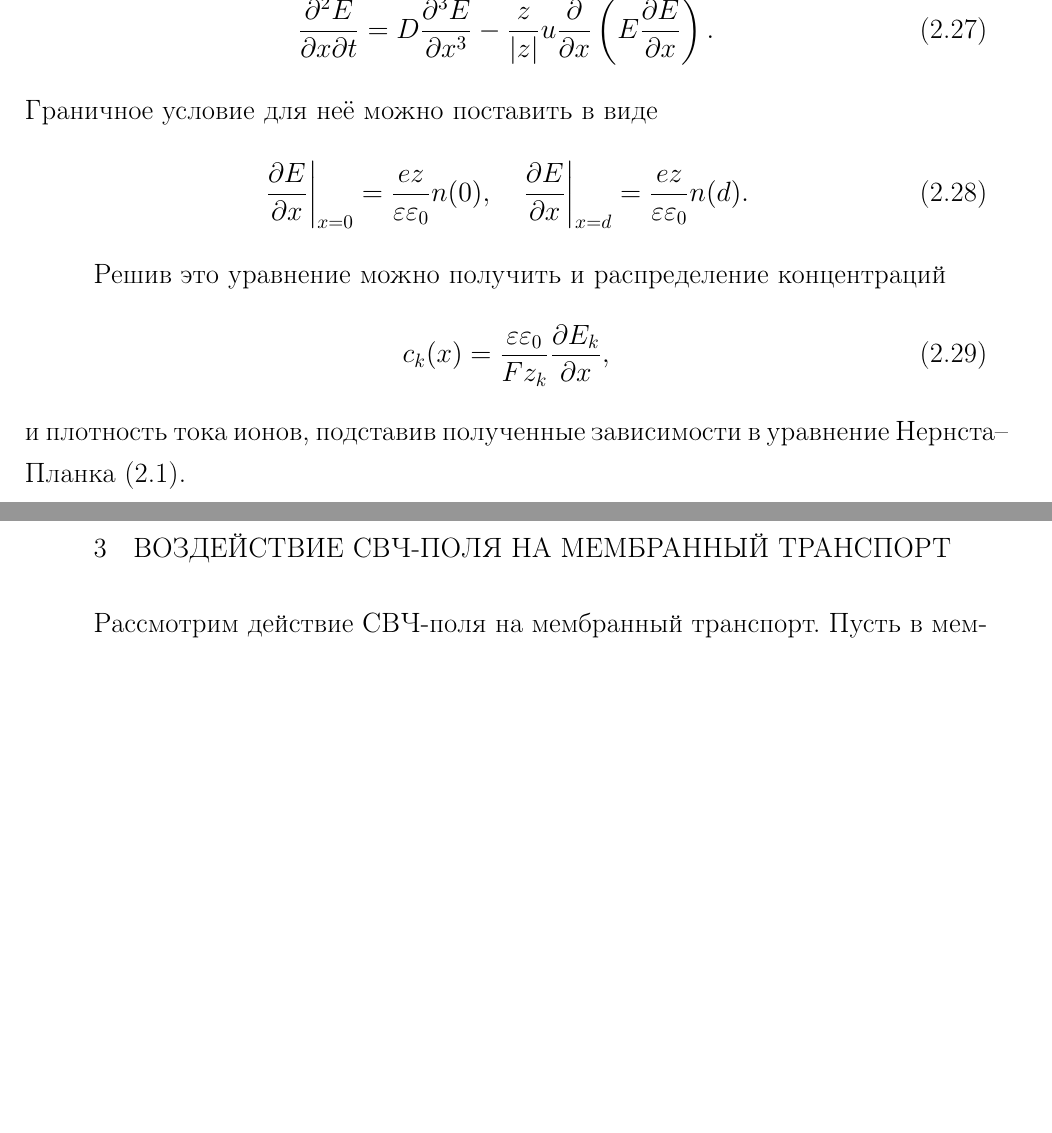
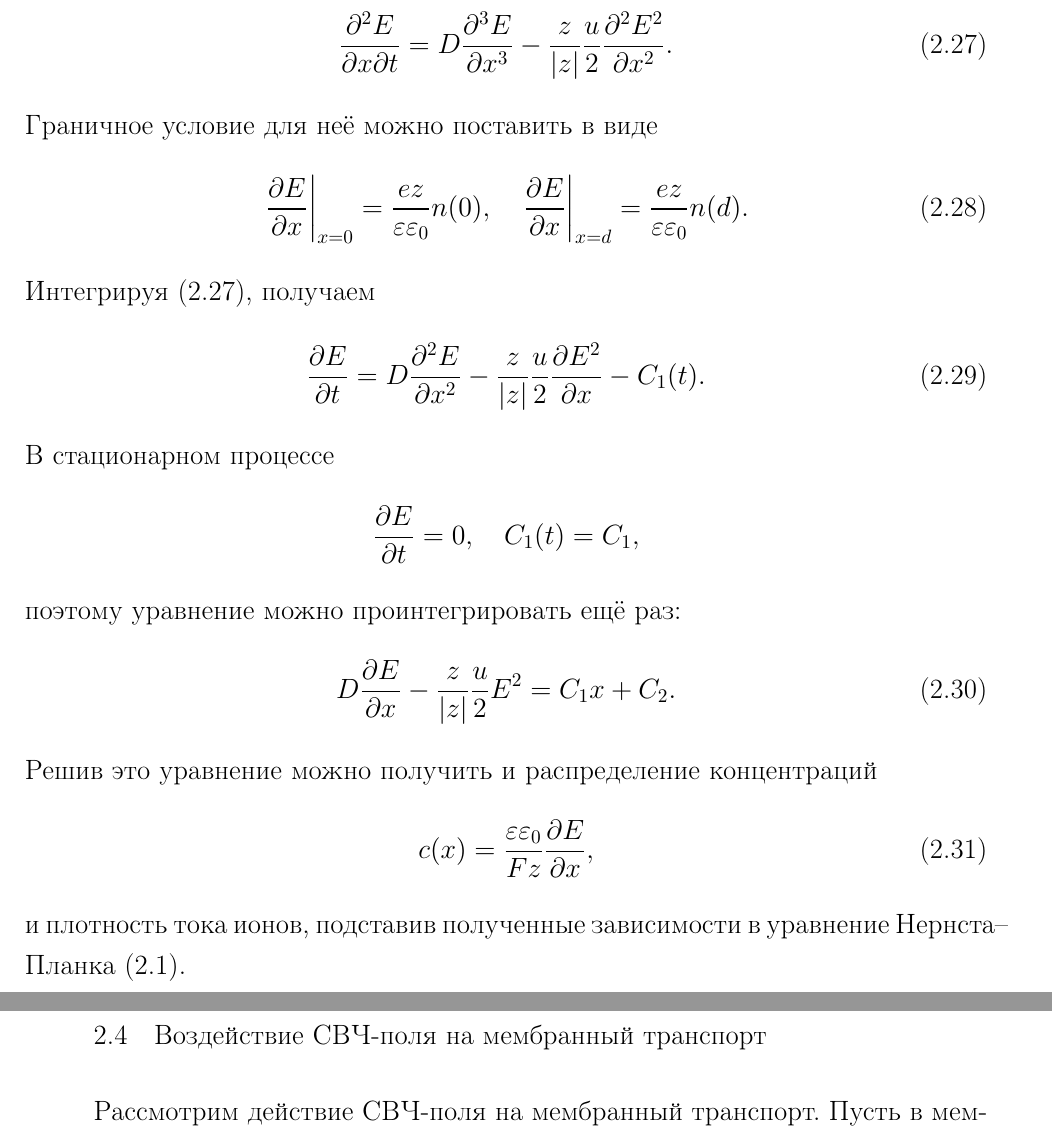
Before and after one commit to citrux/bachelor-thesis, a LaTeX thesis (diploma.tex, which reads 06-transients.tex): two parts of pages 24 and 25 of 26, joined at a grey line, cut at the place of the change, the shorter picture padded with empty space. Compiled offline with pdfLaTeX.

Commit message:
integrate the equation

```diff
--- a/06-transients.tex
+++ b/06-transients.tex
@@ -295,7 +295,7 @@
     нелинейное дифференциальное уравнение третьего порядка для поля:
     \begin{equation}
         \pcder{E}{x}{t} = D\frac{\partial^3{E}}{\partial x^3} -
-        \frac{z}{\abs{z}}u\pder{}{x}\left(E\pder{E}{x}\right).
+        \frac{z}{\abs{z}}\frac{u}{2}\ppder{E^2}{x}.
         \label{eq:epic-equation}
     \end{equation}
     Граничное условие для неё можно поставить в виде
@@ -303,10 +303,22 @@
         \left.\pder{E}{x}\right|_{x=0} = \frac{ez}{\eps\eps_0}n(0),\quad
         \left.\pder{E}{x}\right|_{x=d} = \frac{ez}{\eps\eps_0}n(d).
     \end{equation}
-
+    Интегрируя \eqref{eq:epic-equation}, получаем
+    \begin{equation}
+        \pder{E}{t} = D\ppder{E}{x} -
+        \frac{z}{\abs{z}}\frac{u}{2}\pder{E^2}{x} - C_1(t).
+    \end{equation}
+    В стационарном процессе
+    \[
+        \pder{E}{t} = 0,\quad C_1(t) = C_1,
+    \]
+    поэтому уравнение можно проинтегрировать ещё раз:
+    \begin{equation}
+        D\pder{E}{x} - \frac{z}{\abs{z}}\frac{u}{2}E^2 = C_1 x + C_2.
+    \end{equation}
     Решив это уравнение можно получить и распределение концентраций
     \begin{equation}
-        c_k(x) = \frac{\eps\eps_0}{Fz_k}\pder{E_k}{x},
+        c(x) = \frac{\eps\eps_0}{Fz}\pder{E}{x},
     \end{equation}
     и плотность тока ионов, подставив полученные зависимости в уравнение
     Нернста--Планка~\eqref{eq:nernst-plank-2}.
```
Also changed, not shown: 07-microwaves.tex (+1 -1 lines).
